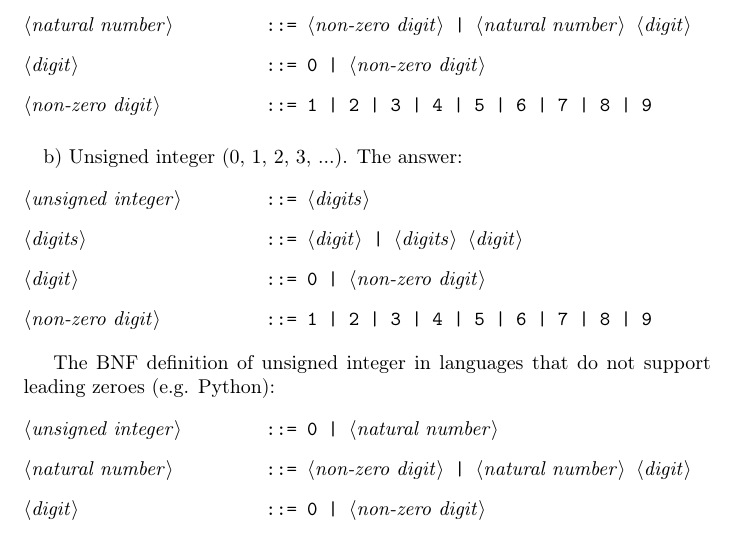
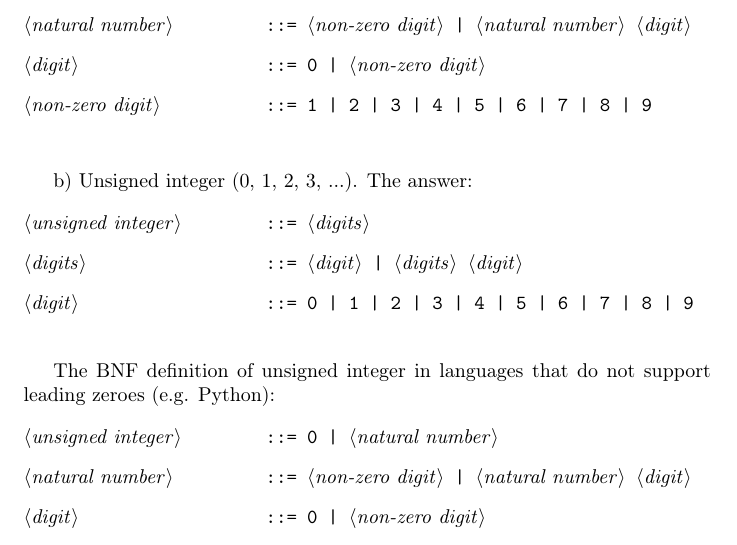
Before and after one commit to ikopyl/Programming-Languages-Spring-2018, a LaTeX problem sheet (latex-templates/01_syntax_templates/HW1.tex): part of page 2 of 6, cut so that both start at the same text. Compiled offline with pdfLaTeX.

Commit message:
Completed 1b

```diff
--- a/latex-templates/01_syntax_templates/HW1.tex
+++ b/latex-templates/01_syntax_templates/HW1.tex
@@ -72,7 +72,7 @@
 
 
 	\paragraph{}
-	\rmfamily
+	\rmfamily\
 
 		b) Unsigned integer (0, 1, 2, 3, ...). The answer:
 
@@ -83,13 +83,11 @@
 
 		<digits> ::= <digit> | <digits> <digit>
 
-		<digit> ::= 0 | <non-zero digit>
-
-		<non-zero digit> ::= 1 | 2 | 3 | 4 | 5 | 6 | 7 | 8 | 9
+		<digit> ::= 0 | 1 | 2 | 3 | 4 | 5 | 6 | 7 | 8 | 9
 
 	\end{grammar}
 
-		\rmfamily
+		\rmfamily\
 
 		The BNF definition of unsigned integer in languages that do not support leading zeroes (e.g. Python):
 
```
Also changed, not shown: latex-templates/01_syntax_templates/HW1.pdf.
